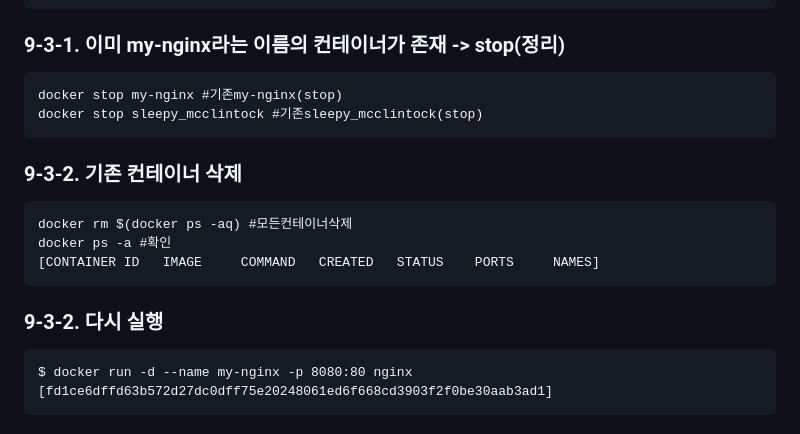
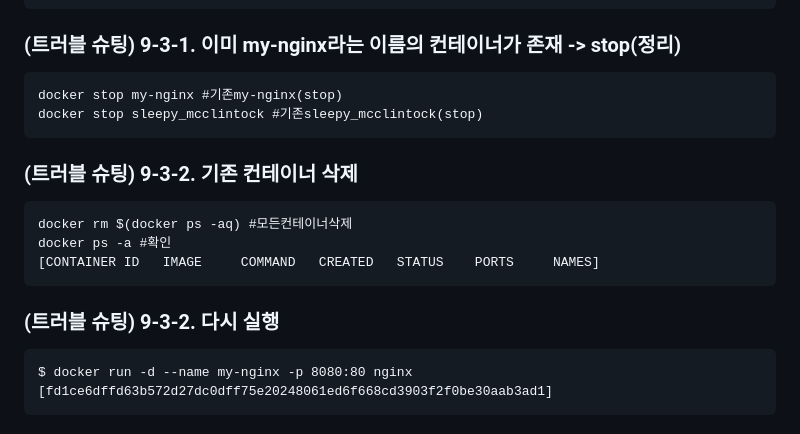
Before and after one commit to nemonane/Codyssey_Public, a Markdown page: E1-1/README.md, the part around one of its changes. Rendered like a GitHub page.

````diff
--- a/E1-1/README.md
+++ b/E1-1/README.md
@@ -481,18 +485,18 @@ cd4e6730122a   nginx         "/docker-entrypoint.…"   3 hours ago          Cre
 c8b261222364   hello-world   "/hello"                 4 hours ago          Exited (0) 4 hours ago                                                   intelligent_engelbart
 a2a0e3e33f7f   hello-world   "/hello"                 4 hours ago          Exited (0) 4 hours ago                                                   lucid_joliot]
 ```
-### 9-3-1. 이미 my-nginx라는 이름의 컨테이너가 존재 -> stop(정리)
+### (트러블 슈팅) 9-3-1. 이미 my-nginx라는 이름의 컨테이너가 존재 -> stop(정리)
 ```
 docker stop my-nginx #기존my-nginx(stop)
 docker stop sleepy_mcclintock #기존sleepy_mcclintock(stop)
 ```
-### 9-3-2. 기존 컨테이너 삭제
+### (트러블 슈팅) 9-3-2. 기존 컨테이너 삭제
 ```
 docker rm $(docker ps -aq) #모든컨테이너삭제
 docker ps -a #확인
 [CONTAINER ID   IMAGE     COMMAND   CREATED   STATUS    PORTS     NAMES]
 ```
-### 9-3-2. 다시 실행
+### (트러블 슈팅) 9-3-2. 다시 실행
 ```
 $ docker run -d --name my-nginx -p 8080:80 nginx
 [fd1ce6dffd63b572d27dc0dff75e20248061ed6f668cd3903f2f0be30aab3ad1]
````
Also changed, not shown: other parts of E1-1/README.md (+11 -2 lines), E1-1/screenshot/VSCode_GitHub.png (added).
